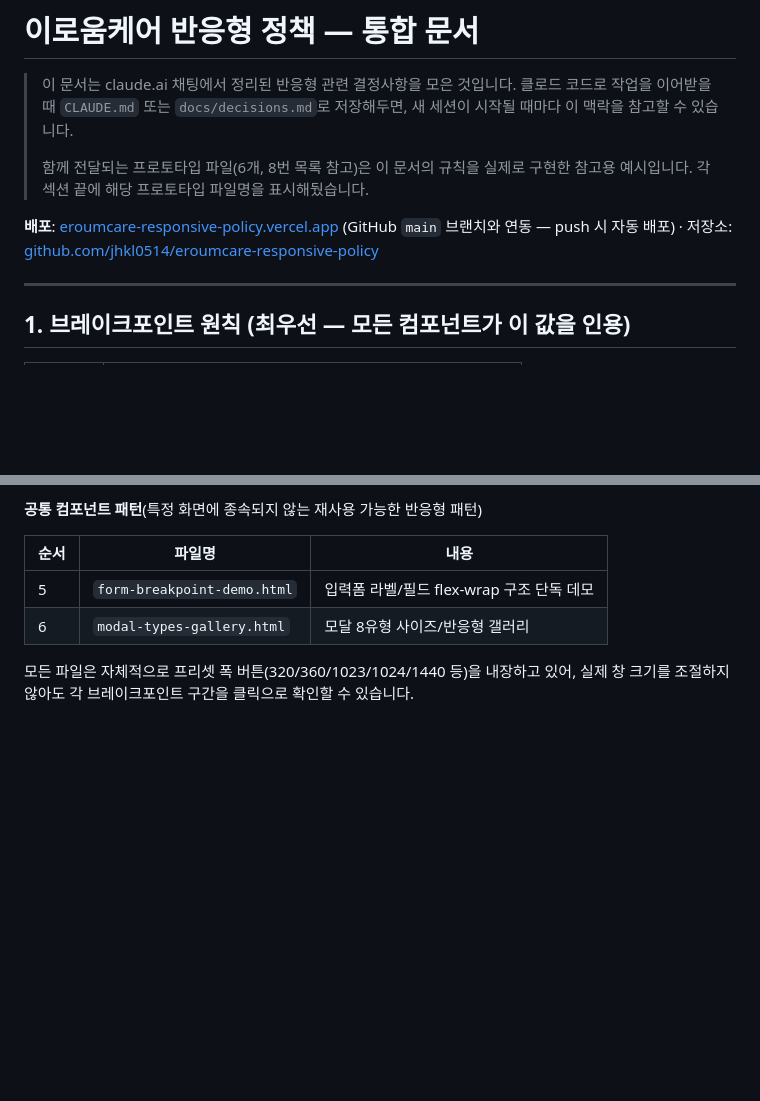
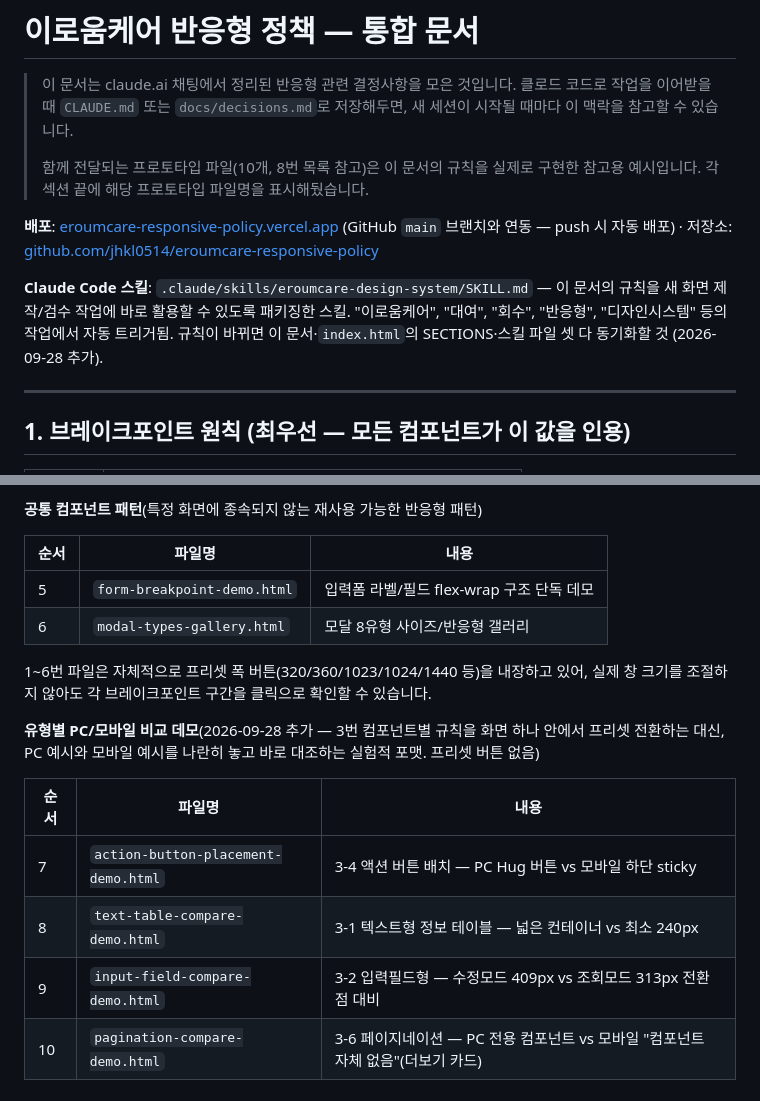
Before and after one commit to jhkl0514/eroumcare-responsive-policy, a Markdown page: CLAUDE.md, 2 parts joined by grey strips. Rendered like a GitHub page; blank space fills up the shorter version.

Commit message:
Add reusable Claude Code skill packaging the design system rules
Distills CLAUDE.md's breakpoints, component patterns (3-1~3-6),
DS status chip colors, and code-level principles into
.claude/skills/eroumcare-design-system/SKILL.md so future screen
work (in this repo or elsewhere) can apply them consistently
instead of re-deriving them each time.

Also folds in the Figma-verification workflow learned this session:
check master components for the full variant list before assuming
one is missing, distinguish real component instances from raw
copies in get_design_context output, and treat same-label chips
across different domains (Order vs Rental) as different components.

CLAUDE.md updates: points to the new skill, and section 8's
prototype list was stale (still said 6 files) — added the 4
PC/mobile comparison demos built earlier this session.

```diff
--- a/CLAUDE.md
+++ b/CLAUDE.md
@@ -2,9 +2,11 @@
 
 > 이 문서는 claude.ai 채팅에서 정리된 반응형 관련 결정사항을 모은 것입니다. 클로드 코드로 작업을 이어받을 때 `CLAUDE.md` 또는 `docs/decisions.md`로 저장해두면, 새 세션이 시작될 때마다 이 맥락을 참고할 수 있습니다.
 >
-> 함께 전달되는 프로토타입 파일(6개, 8번 목록 참고)은 이 문서의 규칙을 실제로 구현한 참고용 예시입니다. 각 섹션 끝에 해당 프로토타입 파일명을 표시해뒀습니다.
+> 함께 전달되는 프로토타입 파일(10개, 8번 목록 참고)은 이 문서의 규칙을 실제로 구현한 참고용 예시입니다. 각 섹션 끝에 해당 프로토타입 파일명을 표시해뒀습니다.
 
 **배포**: [eroumcare-responsive-policy.vercel.app](https://eroumcare-responsive-policy.vercel.app/) (GitHub `main` 브랜치와 연동 — push 시 자동 배포) · 저장소: [github.com/jhkl0514/eroumcare-responsive-policy](https://github.com/jhkl0514/eroumcare-responsive-policy)
+
+**Claude Code 스킬**: `.claude/skills/eroumcare-design-system/SKILL.md` — 이 문서의 규칙을 새 화면 제작/검수 작업에 바로 활용할 수 있도록 패키징한 스킬. "이로움케어", "대여", "회수", "반응형", "디자인시스템" 등의 작업에서 자동 트리거됨. 규칙이 바뀌면 이 문서·`index.html`의 SECTIONS·스킬 파일 셋 다 동기화할 것 (2026-09-28 추가).
 
 ---
 
@@ -255,4 +257,13 @@ Figma 실제 디자인(node-id=6534-177231, 2026-09-22 확인) 기준. `rental-r
 | 5 | `form-breakpoint-demo.html` | 입력폼 라벨/필드 flex-wrap 구조 단독 데모 |
 | 6 | `modal-types-gallery.html` | 모달 8유형 사이즈/반응형 갤러리 |
 
-모든 파일은 자체적으로 프리셋 폭 버튼(320/360/1023/1024/1440 등)을 내장하고 있어, 실제 창 크기를 조절하지 않아도 각 브레이크포인트 구간을 클릭으로 확인할 수 있습니다.
+1~6번 파일은 자체적으로 프리셋 폭 버튼(320/360/1023/1024/1440 등)을 내장하고 있어, 실제 창 크기를 조절하지 않아도 각 브레이크포인트 구간을 클릭으로 확인할 수 있습니다.
+
+**유형별 PC/모바일 비교 데모**(2026-09-28 추가 — 3번 컴포넌트별 규칙을 화면 하나 안에서 프리셋 전환하는 대신, PC 예시와 모바일 예시를 나란히 놓고 바로 대조하는 실험적 포맷. 프리셋 버튼 없음)
+
+| 순서 | 파일명 | 내용 |
+|---|---|---|
+| 7 | `action-button-placement-demo.html` | 3-4 액션 버튼 배치 — PC Hug 버튼 vs 모바일 하단 sticky |
+| 8 | `text-table-compare-demo.html` | 3-1 텍스트형 정보 테이블 — 넓은 컨테이너 vs 최소 240px |
+| 9 | `input-field-compare-demo.html` | 3-2 입력필드형 — 수정모드 409px vs 조회모드 313px 전환점 대비 |
+| 10 | `pagination-compare-demo.html` | 3-6 페이지네이션 — PC 전용 컴포넌트 vs 모바일 "컴포넌트 자체 없음"(더보기 카드) |
```
Also changed, not shown: 1 other file.
